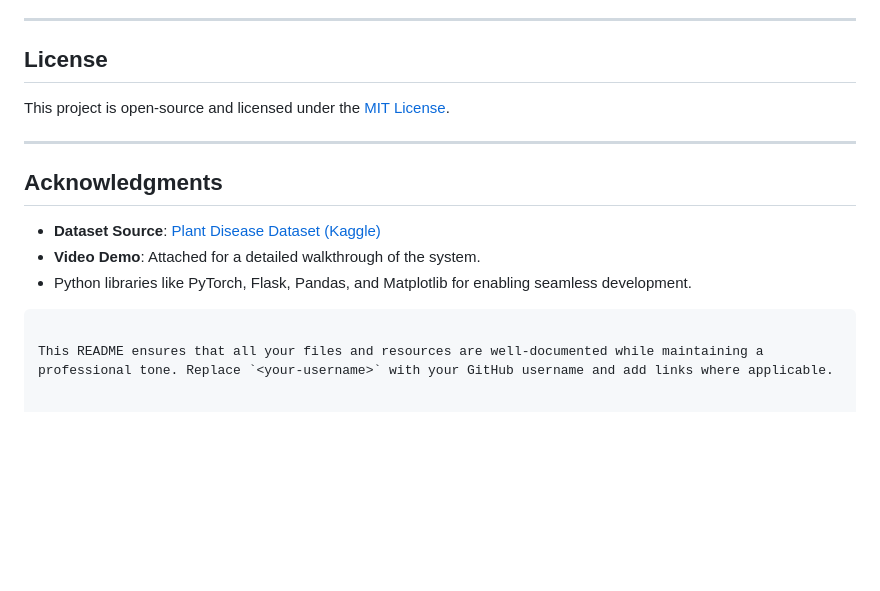
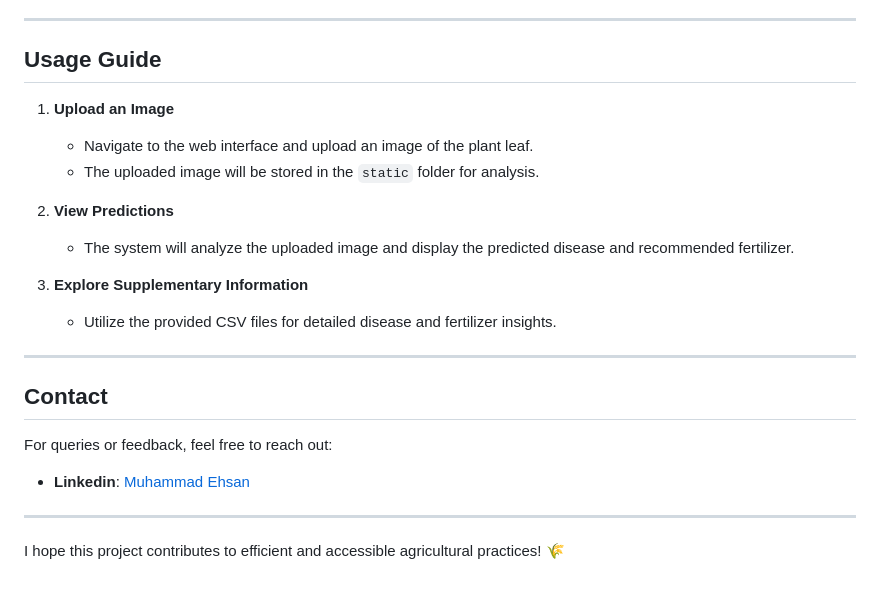
Before and after one commit to MuhammadEhsan02/AI-Powered-Plant-Disease-Detection-and-Fertilizer-Recommendation-System, a Markdown page: README.md, the part around the change printed below. Drawn GitHub-style; blank space fills up the shorter version.

````diff
--- a/README.md
+++ b/README.md
@@ -81,16 +67,24 @@ Access the app in your browser at `http://127.0.0.1:5000`.
 
 ---
 
-## **License**
-This project is open-source and licensed under the [MIT License](LICENSE).
+## **Usage Guide**
+
+1. **Upload an Image**
+   - Navigate to the web interface and upload an image of the plant leaf.
+   - The uploaded image will be stored in the `static` folder for analysis.
+
+2. **View Predictions**
+   - The system will analyze the uploaded image and display the predicted disease and recommended fertilizer.
+
+3. **Explore Supplementary Information**
+   - Utilize the provided CSV files for detailed disease and fertilizer insights.
 
 ---
 
-## **Acknowledgments**
-- **Dataset Source**: [Plant Disease Dataset (Kaggle)](https://www.kaggle.com/datasets/vipoooool/new-plant-diseases-dataset)
-- **Video Demo**: Attached for a detailed walkthrough of the system.
-- Python libraries like PyTorch, Flask, Pandas, and Matplotlib for enabling seamless development.
+## **Contact**
+For queries or feedback, feel free to reach out:
+- **Linkedin**: [Muhammad Ehsan](#)
 
-```
+---
 
-This README ensures that all your files and resources are well-documented while maintaining a professional tone. Replace `<your-username>` with your GitHub username and add links where applicable.
+I hope this project contributes to efficient and accessible agricultural practices! 🌾
````
Also changed, not shown: other parts of README.md (+44 -58 lines).
